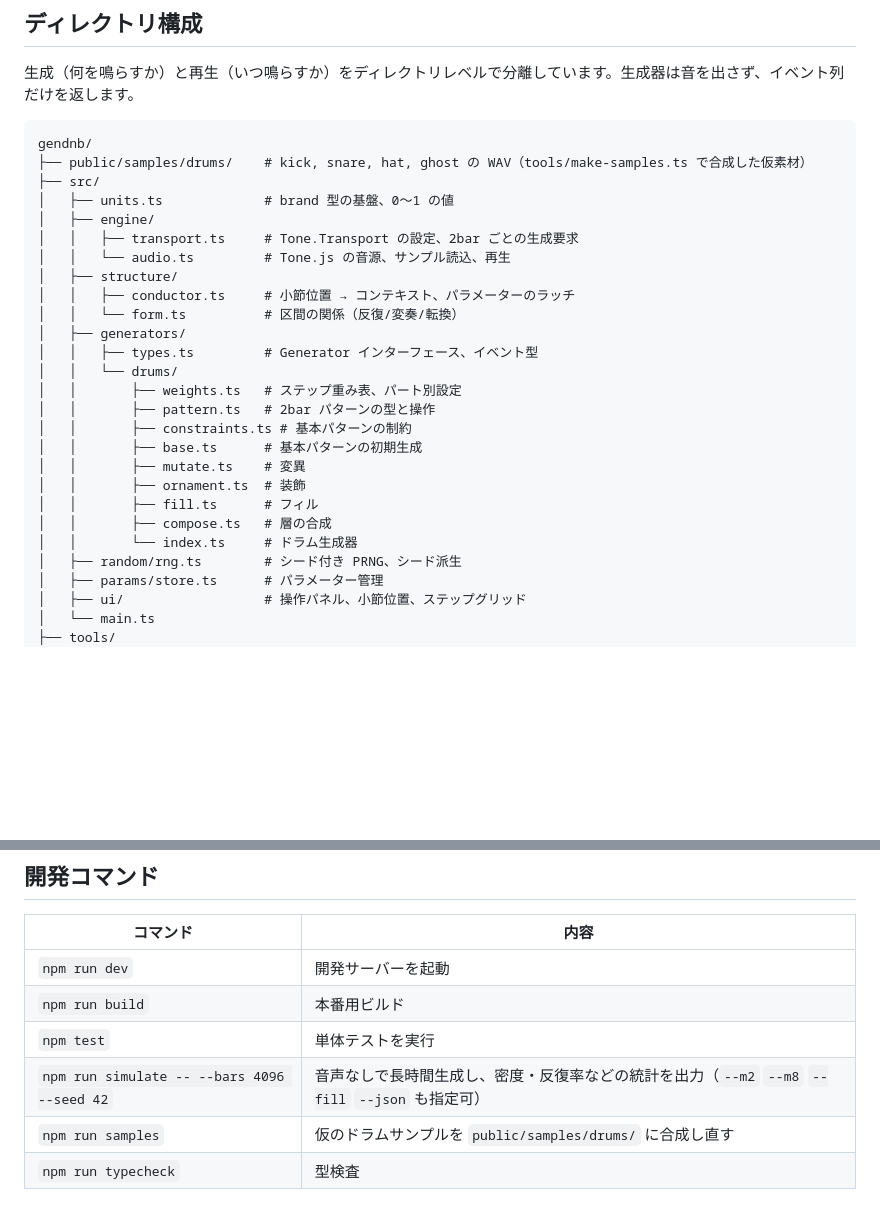
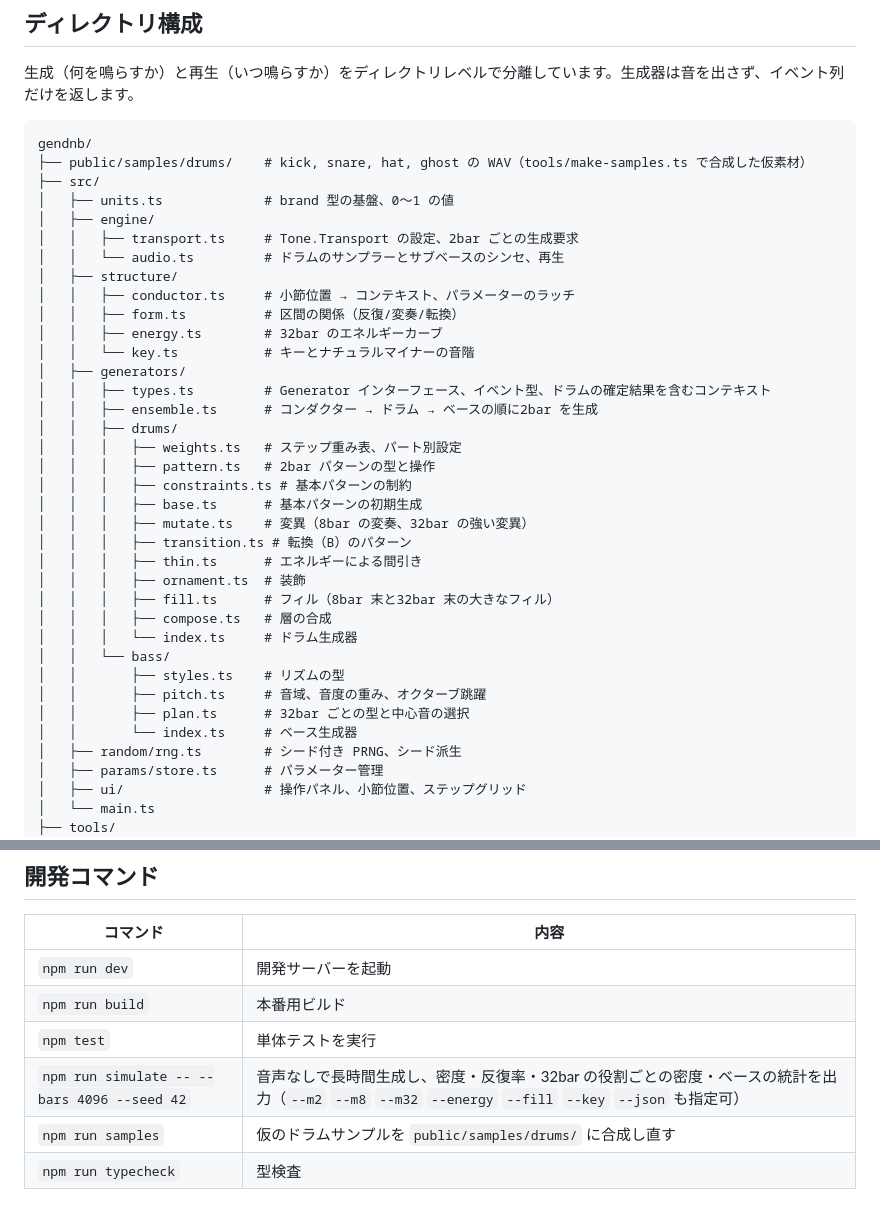
Before and after one commit to Double-oxygeN/rholydd-sequencer, a Markdown page: README.md, 2 parts joined by grey strips. GitHub-like rendering; blank space fills up the shorter version.

Commit message:
Document the phase 1 modules and simulate options in README
Co-Authored-By: Claude Opus 5.5 <noreply@anthropic.com>

```diff
--- a/README.md
+++ b/README.md
@@ -36,22 +36,32 @@ gendnb/
 │   ├── units.ts             # brand 型の基盤、0〜1 の値
 │   ├── engine/
 │   │   ├── transport.ts     # Tone.Transport の設定、2bar ごとの生成要求
-│   │   └── audio.ts         # Tone.js の音源、サンプル読込、再生
+│   │   └── audio.ts         # ドラムのサンプラーとサブベースのシンセ、再生
 │   ├── structure/
 │   │   ├── conductor.ts     # 小節位置 → コンテキスト、パラメーターのラッチ
-│   │   └── form.ts          # 区間の関係（反復/変奏/転換）
+│   │   ├── form.ts          # 区間の関係（反復/変奏/転換）
+│   │   ├── energy.ts        # 32bar のエネルギーカーブ
+│   │   └── key.ts           # キーとナチュラルマイナーの音階
 │   ├── generators/
-│   │   ├── types.ts         # Generator インターフェース、イベント型
-│   │   └── drums/
-│   │       ├── weights.ts   # ステップ重み表、パート別設定
-│   │       ├── pattern.ts   # 2bar パターンの型と操作
-│   │       ├── constraints.ts # 基本パターンの制約
-│   │       ├── base.ts      # 基本パターンの初期生成
-│   │       ├── mutate.ts    # 変異
-│   │       ├── ornament.ts  # 装飾
-│   │       ├── fill.ts      # フィル
-│   │       ├── compose.ts   # 層の合成
-│   │       └── index.ts     # ドラム生成器
+│   │   ├── types.ts         # Generator インターフェース、イベント型、ドラムの確定結果を含むコンテキスト
+│   │   ├── ensemble.ts      # コンダクター → ドラム → ベースの順に2bar を生成
+│   │   ├── drums/
+│   │   │   ├── weights.ts   # ステップ重み表、パート別設定
+│   │   │   ├── pattern.ts   # 2bar パターンの型と操作
+│   │   │   ├── constraints.ts # 基本パターンの制約
+│   │   │   ├── base.ts      # 基本パターンの初期生成
+│   │   │   ├── mutate.ts    # 変異（8bar の変奏、32bar の強い変異）
+│   │   │   ├── transition.ts # 転換（B）のパターン
+│   │   │   ├── thin.ts      # エネルギーによる間引き
+│   │   │   ├── ornament.ts  # 装飾
+│   │   │   ├── fill.ts      # フィル（8bar 末と32bar 末の大きなフィル）
+│   │   │   ├── compose.ts   # 層の合成
+│   │   │   └── index.ts     # ドラム生成器
+│   │   └── bass/
+│   │       ├── styles.ts    # リズムの型
+│   │       ├── pitch.ts     # 音域、音度の重み、オクターブ跳躍
+│   │       ├── plan.ts      # 32bar ごとの型と中心音の選択
+│   │       └── index.ts     # ベース生成器
 │   ├── random/rng.ts        # シード付き PRNG、シード派生
 │   ├── params/store.ts      # パラメーター管理
 │   ├── ui/                  # 操作パネル、小節位置、ステップグリッド
@@ -83,7 +93,7 @@ npm run dev
 | `npm run dev` | 開発サーバーを起動 |
 | `npm run build` | 本番用ビルド |
 | `npm test` | 単体テストを実行 |
-| `npm run simulate -- --bars 4096 --seed 42` | 音声なしで長時間生成し、密度・反復率などの統計を出力（`--m2` `--m8` `--fill` `--json` も指定可） |
+| `npm run simulate -- --bars 4096 --seed 42` | 音声なしで長時間生成し、密度・反復率・32bar の役割ごとの密度・ベースの統計を出力（`--m2` `--m8` `--m32` `--energy` `--fill` `--key` `--json` も指定可） |
 | `npm run samples` | 仮のドラムサンプルを `public/samples/drums/` に合成し直す |
 | `npm run typecheck` | 型検査 |
 
```
